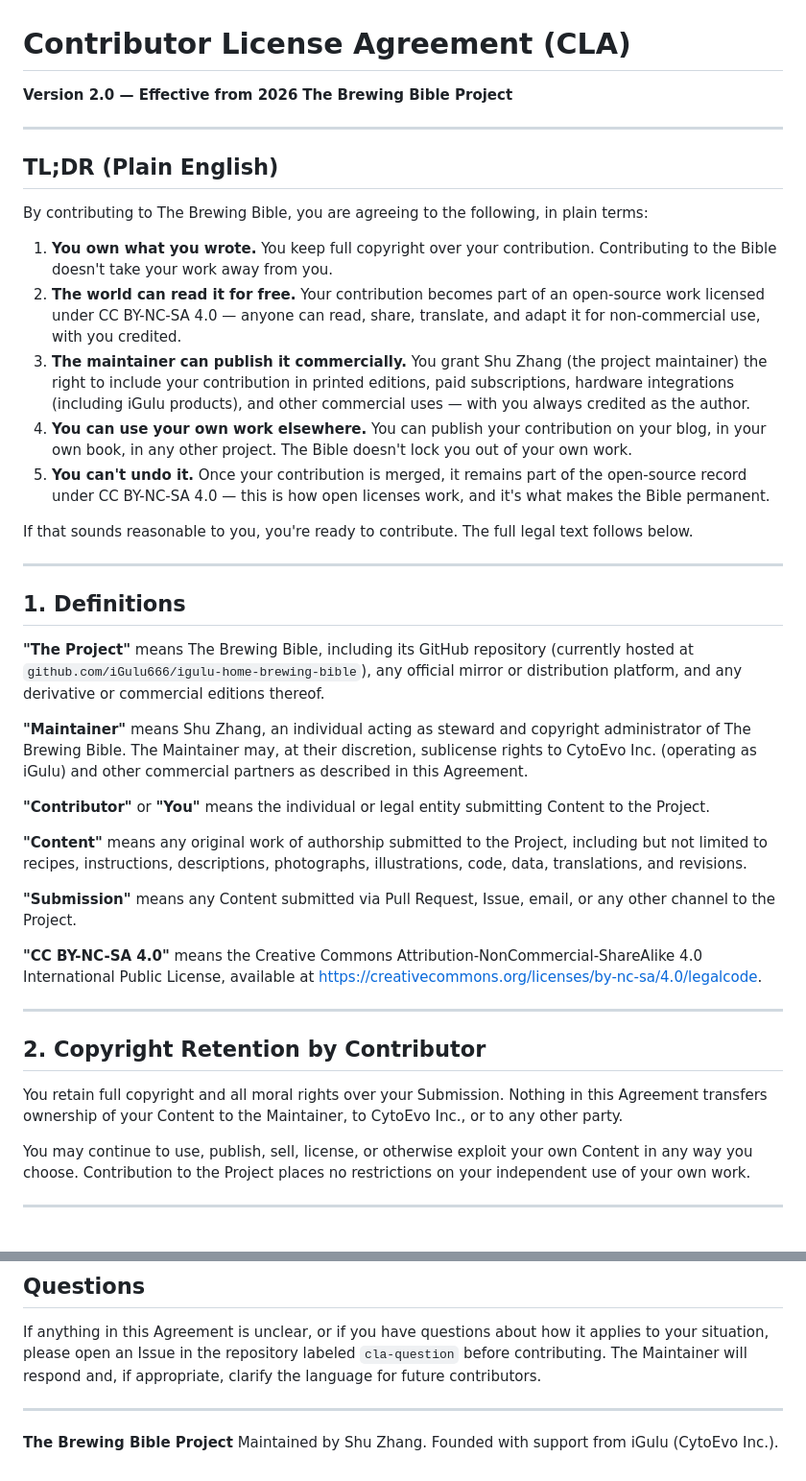
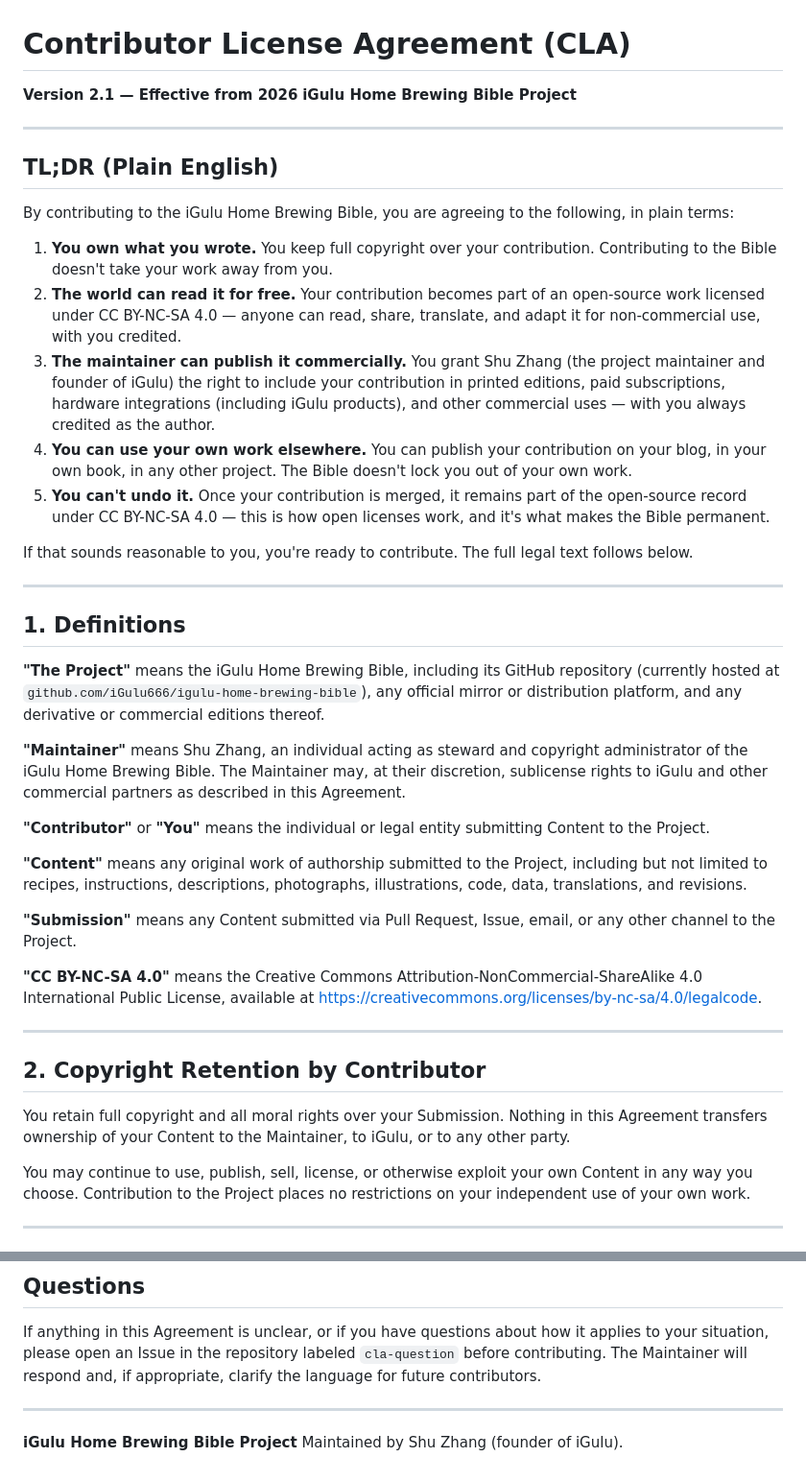
Before and after one commit to ShuZhang-Brewing/igulu-home-brewing-bible, a Markdown page: CLA.md, 2 parts joined by grey strips. Shown at 96% size. Rendered like a GitHub page.

Commit message:
Update CLA v2.1: iGulu Home Brewing Bible naming, remove CytoEvo, founder identification

```diff
--- a/CLA.md
+++ b/CLA.md
@@ -1,17 +1,17 @@
 # Contributor License Agreement (CLA)
 
-**Version 2.0 — Effective from 2026**
-**The Brewing Bible Project**
+**Version 2.1 — Effective from 2026**
+**iGulu Home Brewing Bible Project**
 
 ---
 
 ## TL;DR (Plain English)
 
-By contributing to The Brewing Bible, you are agreeing to the following, in plain terms:
+By contributing to the iGulu Home Brewing Bible, you are agreeing to the following, in plain terms:
 
 1. **You own what you wrote.** You keep full copyright over your contribution. Contributing to the Bible doesn't take your work away from you.
 2. **The world can read it for free.** Your contribution becomes part of an open-source work licensed under CC BY-NC-SA 4.0 — anyone can read, share, translate, and adapt it for non-commercial use, with you credited.
-3. **The maintainer can publish it commercially.** You grant Shu Zhang (the project maintainer) the right to include your contribution in printed editions, paid subscriptions, hardware integrations (including iGulu products), and other commercial uses — with you always credited as the author.
+3. **The maintainer can publish it commercially.** You grant Shu Zhang (the project maintainer and founder of iGulu) the right to include your contribution in printed editions, paid subscriptions, hardware integrations (including iGulu products), and other commercial uses — with you always credited as the author.
 4. **You can use your own work elsewhere.** You can publish your contribution on your blog, in your own book, in any other project. The Bible doesn't lock you out of your own work.
 5. **You can't undo it.** Once your contribution is merged, it remains part of the open-source record under CC BY-NC-SA 4.0 — this is how open licenses work, and it's what makes the Bible permanent.
 
@@ -21,9 +21,9 @@ If that sounds reasonable to you, you're ready to contribute. The full legal tex
 
 ## 1. Definitions
 
-**"The Project"** means The Brewing Bible, including its GitHub repository (currently hosted at `github.com/iGulu666/igulu-home-brewing-bible`), any official mirror or distribution platform, and any derivative or commercial editions thereof.
+**"The Project"** means the iGulu Home Brewing Bible, including its GitHub repository (currently hosted at `github.com/iGulu666/igulu-home-brewing-bible`), any official mirror or distribution platform, and any derivative or commercial editions thereof.
 
-**"Maintainer"** means Shu Zhang, an individual acting as steward and copyright administrator of The Brewing Bible. The Maintainer may, at their discretion, sublicense rights to CytoEvo Inc. (operating as iGulu) and other commercial partners as described in this Agreement.
+**"Maintainer"** means Shu Zhang, an individual acting as steward and copyright administrator of the iGulu Home Brewing Bible. The Maintainer may, at their discretion, sublicense rights to iGulu and other commercial partners as described in this Agreement.
 
 **"Contributor"** or **"You"** means the individual or legal entity submitting Content to the Project.
 
@@ -37,7 +37,7 @@ If that sounds reasonable to you, you're ready to contribute. The full legal tex
 
 ## 2. Copyright Retention by Contributor
 
-You retain full copyright and all moral rights over your Submission. Nothing in this Agreement transfers ownership of your Content to the Maintainer, to CytoEvo Inc., or to any other party.
+You retain full copyright and all moral rights over your Submission. Nothing in this Agreement transfers ownership of your Content to the Maintainer, to iGulu, or to any other party.
 
 You may continue to use, publish, sell, license, or otherwise exploit your own Content in any way you choose. Contribution to the Project places no restrictions on your independent use of your own work.
 
@@ -164,6 +158,5 @@ If anything in this Agreement is unclear, or if you have questions about how it
 
 ---
 
-**The Brewing Bible Project**
-Maintained by Shu Zhang.
-Founded with support from iGulu (CytoEvo Inc.).
+**iGulu Home Brewing Bible Project**
+Maintained by Shu Zhang (founder of iGulu).
```
Also changed, not shown: other parts of CLA.md (+3 -9 lines).
